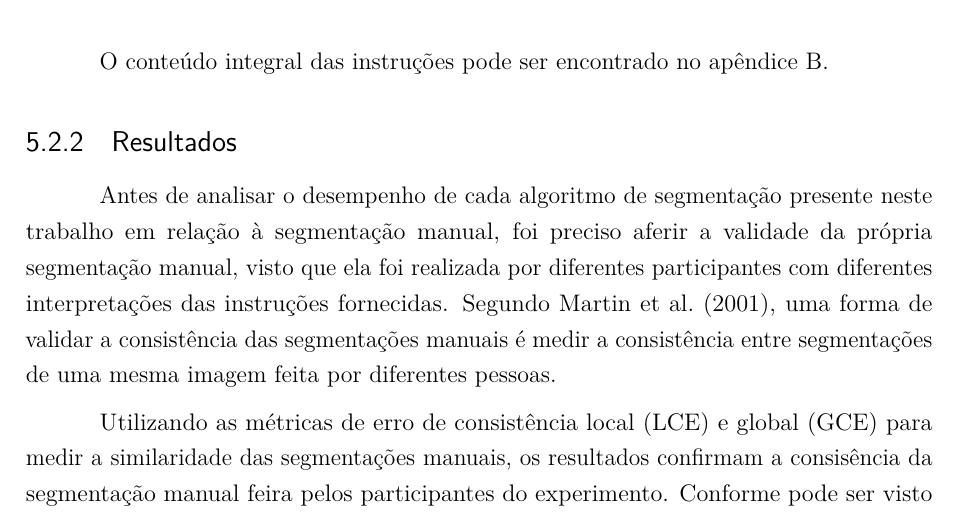
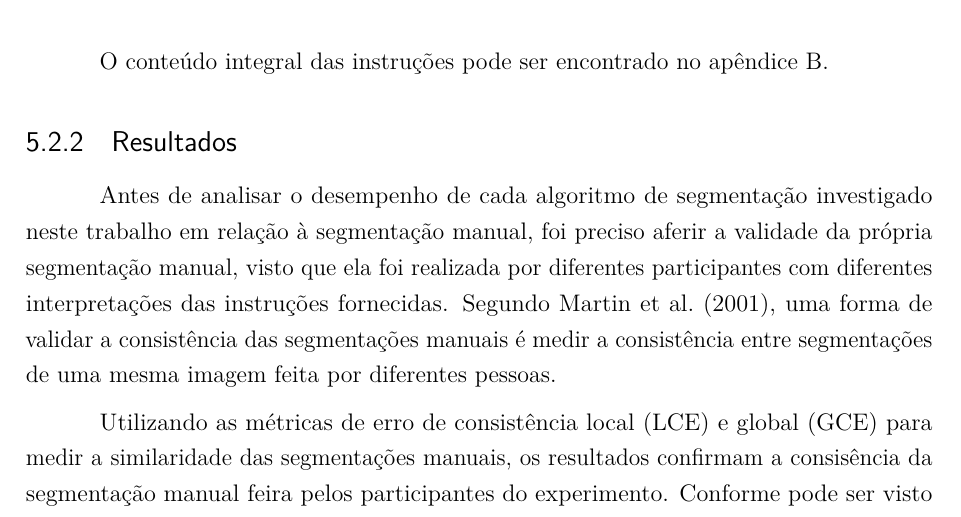
Before and after one commit to luizcavalcanti/dissertacao, a LaTeX thesis (final/dissertacao.tex, which reads final/experimentos.tex): part of page 55 of 89, cut so that both start at the same text. Compiled offline with pdfLaTeX.

Commit message:
[experimentos] pequeno ajuste
Signed-off-by: Luiz Carlos Cavalcanti <cavalcanti.luiz@gmail.com>

```diff
--- a/final/experimentos.tex
+++ b/final/experimentos.tex
@@ -62,7 +62,7 @@ O conteúdo integral das instruções pode ser encontrado no apêndice \ref{apen
 
 \subsection{Resultados}
 
-Antes de analisar o desempenho de cada algoritmo de segmentação presente neste trabalho em relação à segmentação manual, foi preciso aferir a validade da própria segmentação manual, visto que ela foi realizada por diferentes participantes com diferentes interpretações das instruções fornecidas. Segundo \citeonline{martin:2001}, uma forma de validar a consistência das segmentações manuais é medir a consistência entre segmentações de uma mesma imagem feita por diferentes pessoas.
+Antes de analisar o desempenho de cada algoritmo de segmentação investigado neste trabalho em relação à segmentação manual, foi preciso aferir a validade da própria segmentação manual, visto que ela foi realizada por diferentes participantes com diferentes interpretações das instruções fornecidas. Segundo \citeonline{martin:2001}, uma forma de validar a consistência das segmentações manuais é medir a consistência entre segmentações de uma mesma imagem feita por diferentes pessoas.
 
 Utilizando as métricas de erro de consistência local (LCE) e global (GCE) para medir a similaridade das segmentações manuais, os resultados confirmam a consisência da segmentação manual feira pelos participantes do experimento. Conforme pode ser visto nas figuras \ref{fig:manual_gce} e \ref{fig:manual_lce}, os coeficientes de erro global e local, respectivamente, ficam abaixo dos 20\% e 10\% para todos os casos.
 
```
